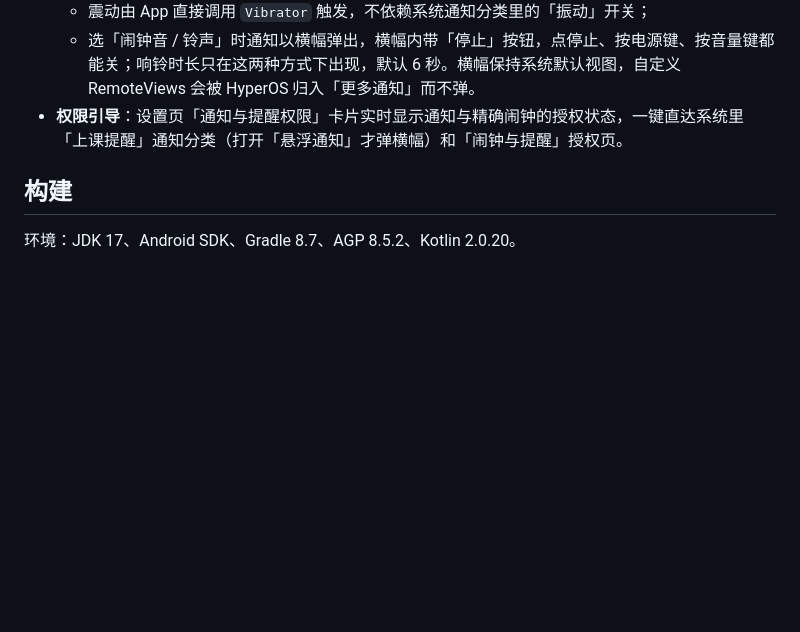
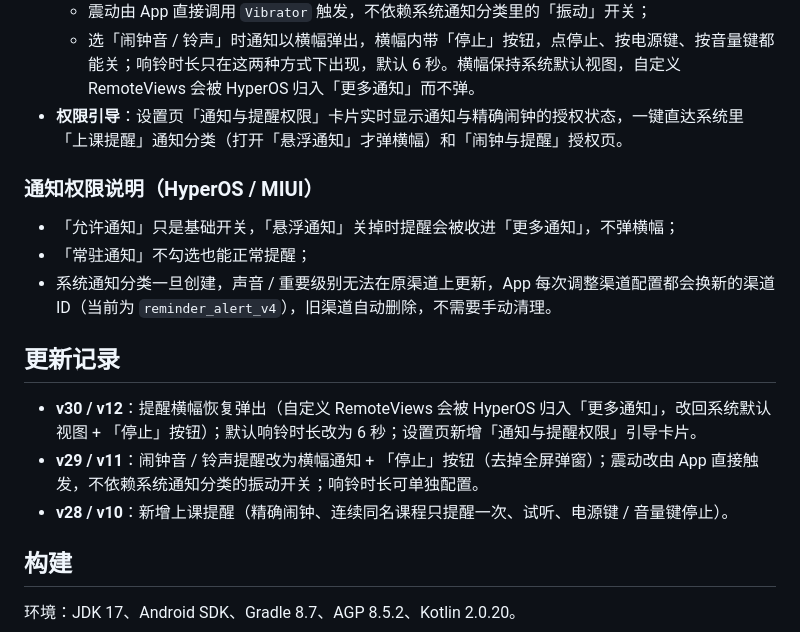
Before and after one commit to hanhuifate/campus-timetable, a Markdown page: README.md, the part around the change. Rendered like a GitHub page; blank space fills up the shorter version.

Commit message:
docs: 补充通知权限说明与版本更新记录

```diff
--- a/README.md
+++ b/README.md
@@ -25,6 +25,18 @@
   - 选「闹钟音 / 铃声」时通知以横幅弹出，横幅内带「停止」按钮，点停止、按电源键、按音量键都能关；响铃时长只在这两种方式下出现，默认 6 秒。横幅保持系统默认视图，自定义 RemoteViews 会被 HyperOS 归入「更多通知」而不弹。
 - **权限引导**：设置页「通知与提醒权限」卡片实时显示通知与精确闹钟的授权状态，一键直达系统里「上课提醒」通知分类（打开「悬浮通知」才弹横幅）和「闹钟与提醒」授权页。
 
+### 通知权限说明（HyperOS / MIUI）
+
+- 「允许通知」只是基础开关，「悬浮通知」关掉时提醒会被收进「更多通知」，不弹横幅；
+- 「常驻通知」不勾选也能正常提醒；
+- 系统通知分类一旦创建，声音 / 重要级别无法在原渠道上更新，App 每次调整渠道配置都会换新的渠道 ID（当前为 `reminder_alert_v4`），旧渠道自动删除，不需要手动清理。
+
+## 更新记录
+
+- **v30 / v12**：提醒横幅恢复弹出（自定义 RemoteViews 会被 HyperOS 归入「更多通知」，改回系统默认视图 + 「停止」按钮）；默认响铃时长改为 6 秒；设置页新增「通知与提醒权限」引导卡片。
+- **v29 / v11**：闹钟音 / 铃声提醒改为横幅通知 + 「停止」按钮（去掉全屏弹窗）；震动改由 App 直接触发，不依赖系统通知分类的振动开关；响铃时长可单独配置。
+- **v28 / v10**：新增上课提醒（精确闹钟、连续同名课程只提醒一次、试听、电源键 / 音量键停止）。
+
 ## 构建
 
 环境：JDK 17、Android SDK、Gradle 8.7、AGP 8.5.2、Kotlin 2.0.20。
```
